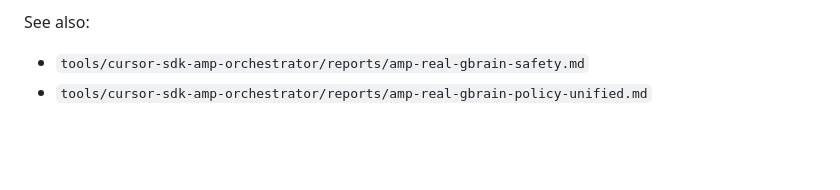
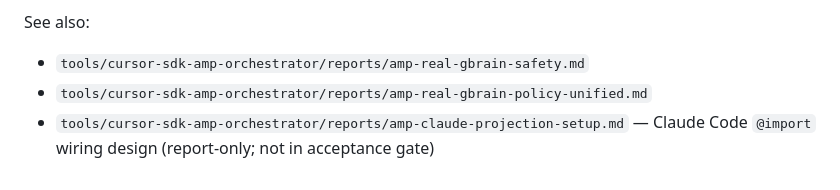
Before and after one commit to tlconde/ai-memory, a Markdown page: docs/guides/AMP_LOCAL_TESTING.md, the part around the change. GitHub-like rendering; blank space fills up the shorter version.

Commit message:
docs(amp): design Claude Code projection setup
Co-authored-by: Cursor <cursoragent@cursor.com>

```diff
--- a/docs/guides/AMP_LOCAL_TESTING.md
+++ b/docs/guides/AMP_LOCAL_TESTING.md
@@ -146,3 +146,4 @@ If live testing leaves unwanted pages:
 See also:
 - `tools/cursor-sdk-amp-orchestrator/reports/amp-real-gbrain-safety.md`
 - `tools/cursor-sdk-amp-orchestrator/reports/amp-real-gbrain-policy-unified.md`
+- `tools/cursor-sdk-amp-orchestrator/reports/amp-claude-projection-setup.md` — Claude Code `@import` wiring design (report-only; not in acceptance gate)
```
Also changed, not shown: 1 other file.
